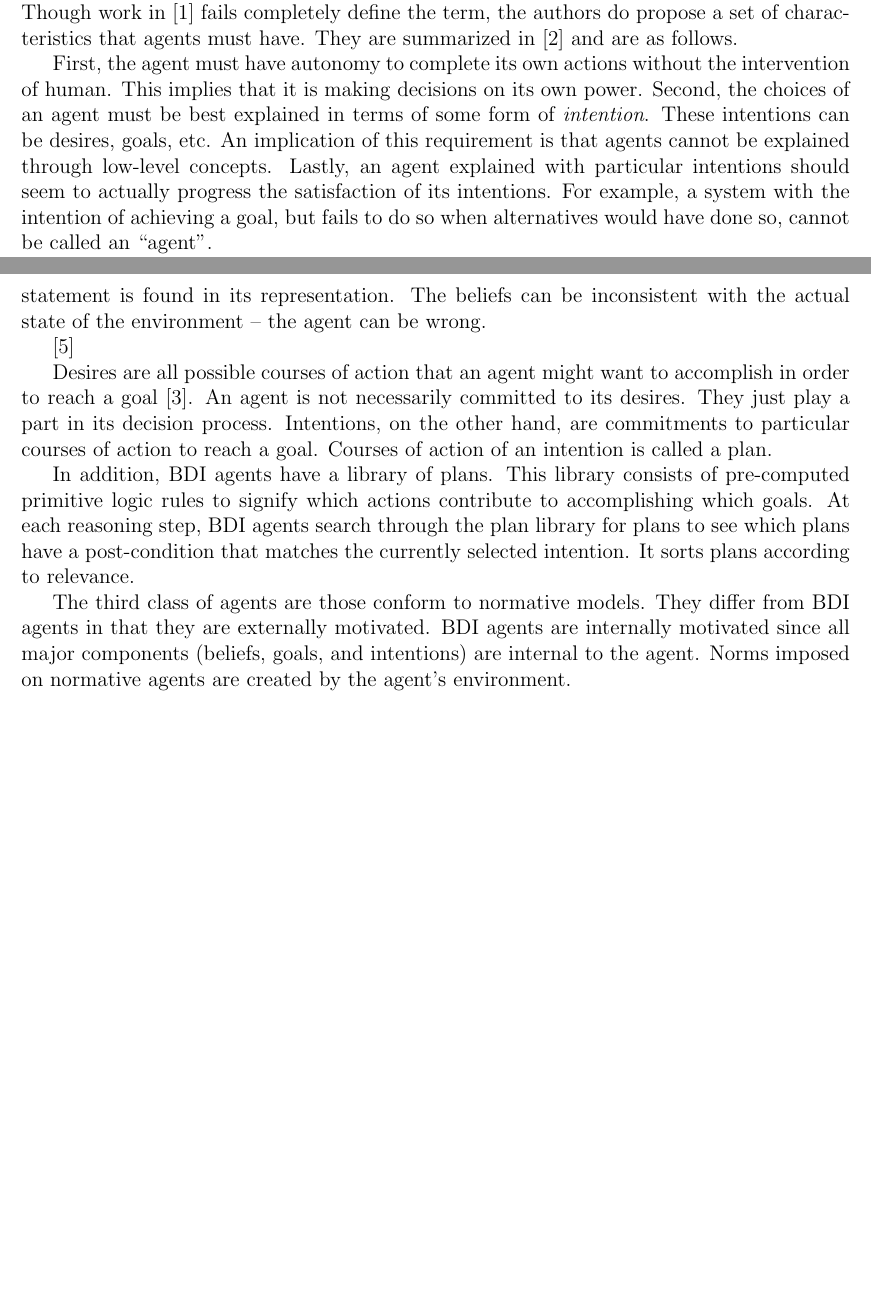
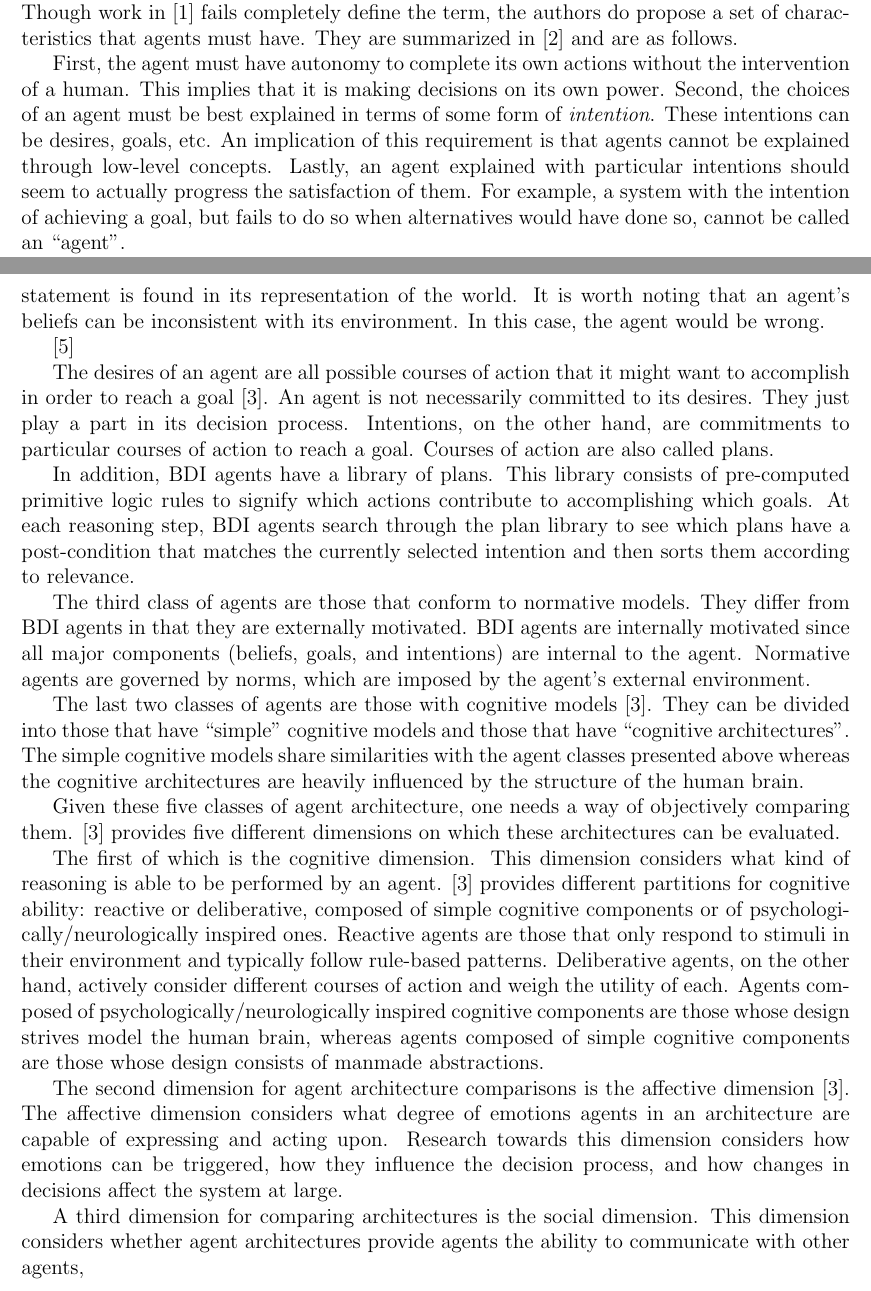
Before and after one commit to Entze/APIA, a LaTeX thesis (Thesis.tex, which reads Chapters/Chapter2_Background.tex): two parts of pages 6 and 7 of 9, joined at a grey line, cut so that both start at the same text, the shorter picture padded with empty space. Compiled offline with pdfLaTeX.

Commit message:
Update chapter 2

```diff
--- a/Chapters/Chapter2_Background.tex
+++ b/Chapters/Chapter2_Background.tex
@@ -16,12 +16,12 @@ Though work in \cite{wooldridge_agent_1995} fails completely define the term,
 the authors do propose a set of characteristics that agents must have.
 They are summarized in \cite{dignum_intentional_1998} and are as follows.
 
-First, the agent must have autonomy to complete its own actions without the intervention of human.
+First, the agent must have autonomy to complete its own actions without the intervention of a human.
 This implies that it is making decisions on its own power.
 Second, the choices of an agent must be best explained in terms of some form of \textit{intention}.
 These intentions can be desires, goals, etc.
 An implication of this requirement is that agents cannot be explained through low-level concepts.
-Lastly, an agent explained with particular intentions should seem to actually progress the satisfaction of its intentions.
+Lastly, an agent explained with particular intentions should seem to actually progress the satisfaction of them.
 For example, a system with the intention of achieving a goal,
 but fails to do so when alternatives would have done so, cannot be called an ``agent''.
 
@@ -58,23 +58,49 @@ with several successful applications \cite{georgeff_belief-desire-intention_1999
 BDI agents are built on the idea of mental states,
 consisting of three items: beliefs, desires, and intentions \cite{balke_how_2014}.
 Beliefs refer to an agent's representation of the world.
-An agent's beliefs something to be true if and only if the statement is found in its representation.
-The beliefs can be inconsistent with the actual state of the environment -- the agent can be wrong.
+An agent's beliefs something to be true if and only if the statement is found in its representation of the world.
+It is worth noting that an agent's beliefs can be inconsistent with its environment.
+In this case, the agent would be wrong.
 
 \cite{rao_modeling_1991}
 
-Desires are all possible courses of action that an agent might want to accomplish in order to reach a goal \cite{balke_how_2014}.
+The desires of an agent are all possible courses of action that it might want to accomplish in order to reach a goal \cite{balke_how_2014}.
 An agent is not necessarily committed to its desires.
 They just play a part in its decision process.
 Intentions, on the other hand, are commitments to particular courses of action to reach a goal.
-Courses of action of an intention is called a plan.
+Courses of action are also called plans.
 
 In addition, BDI agents have a library of plans.
 This library consists of pre-computed primitive logic rules to signify which actions contribute to accomplishing which goals.
-At each reasoning step, BDI agents search through the plan library for plans to see which plans have a post-condition that matches the currently selected intention.
-It sorts plans according to relevance.
+At each reasoning step, BDI agents search through the plan library to see which plans have a post-condition that matches the currently selected intention
+and then sorts them according to relevance.
 
-The third class of agents are those conform to normative models.
+The third class of agents are those that conform to normative models.
 They differ from BDI agents in that they are externally motivated.
 BDI agents are internally motivated since all major components (beliefs, goals, and intentions) are internal to the agent.
-Norms imposed on normative agents are created by the agent’s environment.
+Normative agents are governed by norms, which are imposed by the agent's external environment.
+
+The last two classes of agents are those with cognitive models \cite{balke_how_2014}.
+They can be divided into those that have ``simple'' cognitive models and those that have ``cognitive architectures''.
+The simple cognitive models share similarities with the agent classes presented above
+whereas the cognitive architectures are heavily influenced by the structure of the human brain.
+
+Given these five classes of agent architecture, one needs a way of objectively comparing them.
+\cite{balke_how_2014} provides five different dimensions on which these architectures can be evaluated.
+
+The first of which is the cognitive dimension.
+This dimension considers what kind of reasoning is able to be performed by an agent.
+\cite{balke_how_2014} provides different partitions for cognitive ability:
+reactive or deliberative, composed of simple cognitive components or of psychologically/neurologically inspired ones.
+Reactive agents are those that only respond to stimuli in their environment and typically follow rule-based patterns.
+Deliberative agents, on the other hand, actively consider different courses of action and weigh the utility of each.
+Agents composed of psychologically/neurologically inspired cognitive components are those whose design strives model the human brain,
+whereas agents composed of simple cognitive components are those whose design consists of manmade abstractions.
+
+The second dimension for agent architecture comparisons is the affective dimension \cite{balke_how_2014}.
+The affective dimension considers what degree of emotions agents in an architecture are capable of expressing and acting upon.
+Research towards this dimension considers how emotions can be triggered,
+how they influence the decision process, and how changes in decisions affect the system at large.
+
+A third dimension for comparing architectures is the social dimension.
+This dimension considers whether agent architectures provide agents the ability to communicate with other agents,
```
